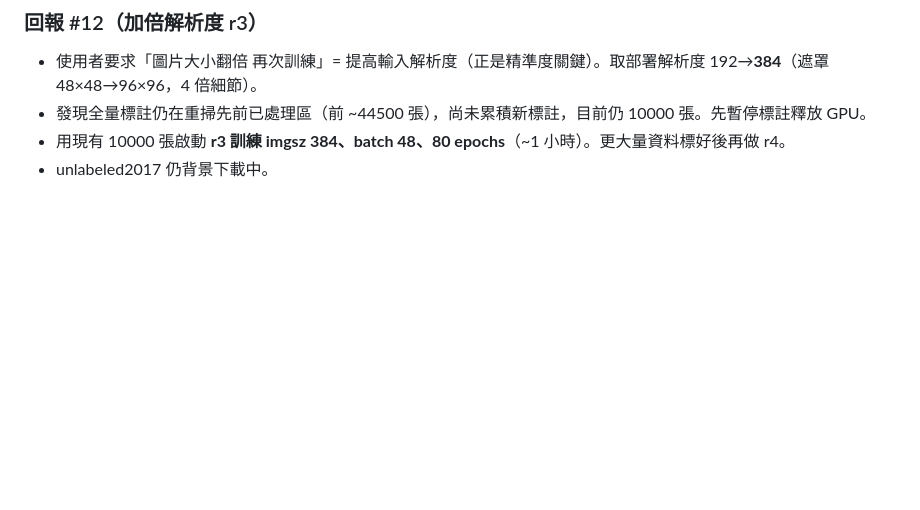
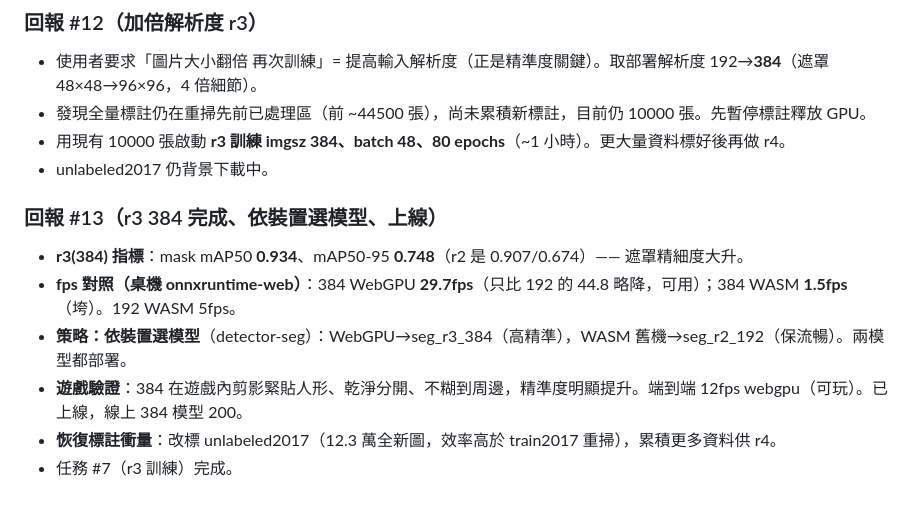
Before and after one commit to thortsui/Moblie-shooting-game, a Markdown page: 工作日誌/2026-07-12.md, the part around the change. Drawn GitHub-style; blank space fills up the shorter version.

Commit message:
工作日誌 回報#13：r3(384)上線、依裝置選模型

```diff
--- a/工作日誌/2026-07-12.md
+++ b/工作日誌/2026-07-12.md
@@ -140,3 +140,11 @@
 - 發現全量標註仍在重掃先前已處理區（前 ~44500 張），尚未累積新標註，目前仍 10000 張。先暫停標註釋放 GPU。
 - 用現有 10000 張啟動 **r3 訓練 imgsz 384、batch 48、80 epochs**（~1 小時）。更大量資料標好後再做 r4。
 - unlabeled2017 仍背景下載中。
+
+### 回報 #13（r3 384 完成、依裝置選模型、上線）
+- **r3(384) 指標**：mask mAP50 **0.934**、mAP50-95 **0.748**（r2 是 0.907/0.674）—— 遮罩精細度大升。
+- **fps 對照（桌機 onnxruntime-web）**：384 WebGPU **29.7fps**（只比 192 的 44.8 略降，可用）；384 WASM **1.5fps**（垮）。192 WASM 5fps。
+- **策略：依裝置選模型**（detector-seg）：WebGPU→seg_r3_384（高精準），WASM 舊機→seg_r2_192（保流暢）。兩模型都部署。
+- **遊戲驗證**：384 在遊戲內剪影緊貼人形、乾淨分開、不糊到周邊，精準度明顯提升。端到端 12fps webgpu（可玩）。已上線，線上 384 模型 200。
+- **恢復標註衝量**：改標 unlabeled2017（12.3 萬全新圖，效率高於 train2017 重掃），累積更多資料供 r4。
+- 任務 #7（r3 訓練）完成。
```
